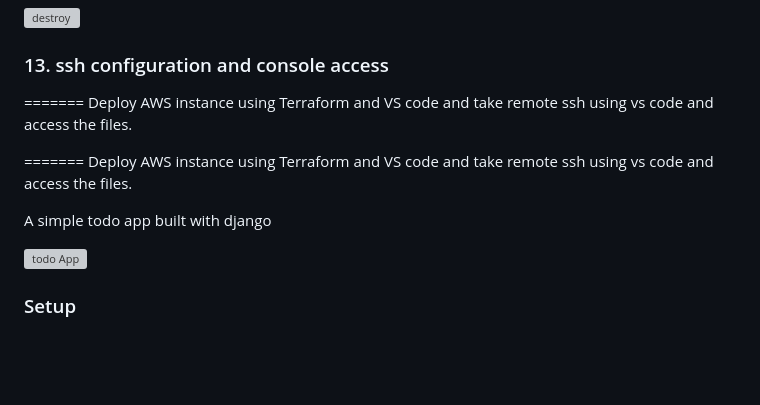
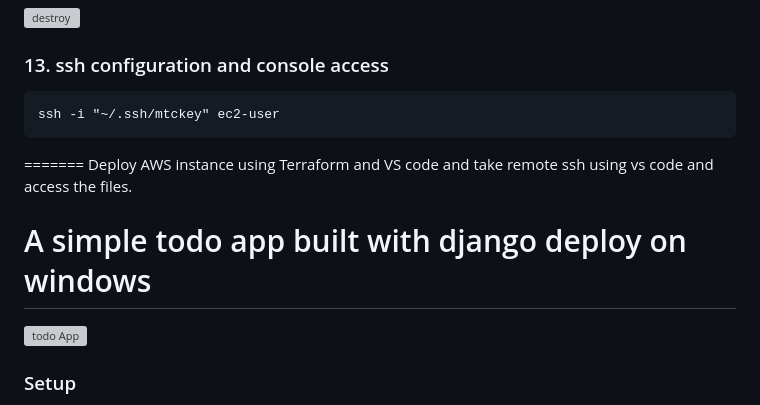
Before and after one commit to ArcProjects/Terraform-aws-django-todo-cicd, a Markdown page: README.md, the part around the change. GitHub-like rendering; blank space fills up the shorter version; grey boxes are pictures that could not be loaded.

````diff
--- a/README.md
+++ b/README.md
@@ -328,10 +328,9 @@ reboot
 
 ### 13. ssh configuration and console access
 
-=======
-Deploy AWS instance using Terraform and VS code and take remote ssh using vs code and access the files.
-
-
+```
+ssh -i "~/.ssh/mtckey" ec2-user
+```
 =======
 Deploy AWS instance using Terraform and VS code and take remote ssh using vs code and access the files.
 
@@ -340,7 +339,7 @@ Deploy AWS instance using Terraform and VS code and take remote ssh using vs cod
 
 
 
-A simple todo app built with django
+# A simple todo app built with django deploy on windows
 
 ![todo App](https://raw.githubusercontent.com/shreys7/django-todo/develop/staticfiles/todoApp.png)
 ### Setup
````
